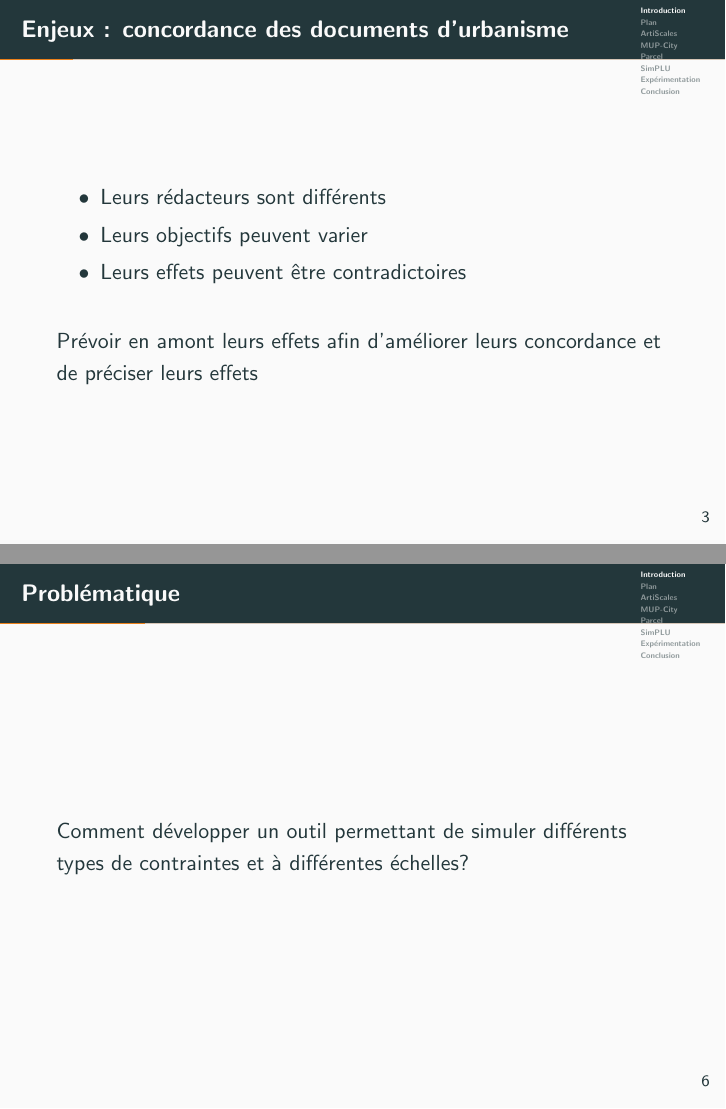
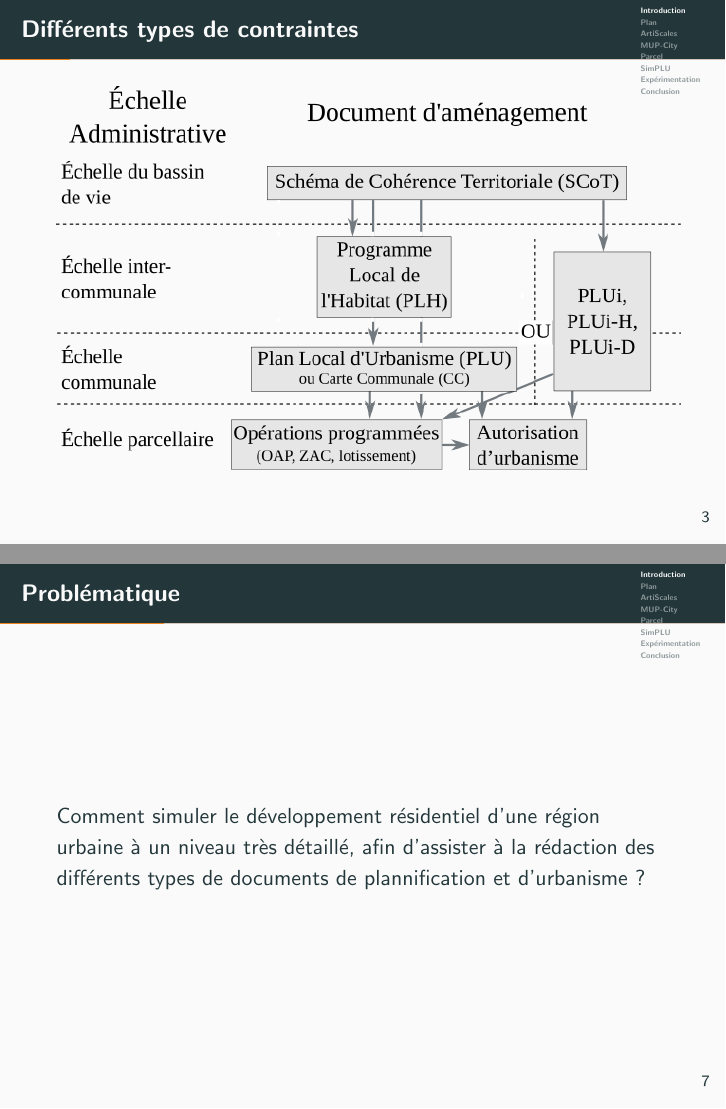
Before and after one commit to maxcolomb/soutenance, LaTeX slides (SoutenanceColomb.tex): pages 6 and 11 of 49 before the commit and pages 5 and 12 of 50 after it, joined at a grey line. Compiled offline with pdfLaTeX.

Commit message:
brixel work

```diff
--- a/SoutenanceColomb.tex
+++ b/SoutenanceColomb.tex
@@ -65,6 +65,11 @@
 	\includegraphics[width=11cm]{Images/planification-globale-Prez.png}
 \end{frame}
 
+\begin{frame}{Différents types de contraintes}
+	\includegraphics[width=11cm]{Images/planification-globale-Prez.png}
+\end{frame}
+
+
 %\begin{frame}{Objectifs principaux}
 %	\begin{itemize}
 %		\item Étude des effets des documents d'aménagement sur le développement résidentiel
@@ -121,7 +126,8 @@
 \end{frame}
 
 \begin{frame}{Problématique}
-		Comment développer un outil permettant de simuler différents types de contraintes et à différentes échelles?
+Comment simuler le développement résidentiel d'une région urbaine à un niveau très détaillé, afin d'assister à la rédaction des différents types de documents de plannification et d'urbanisme ?
+%		Comment développer un outil d'aide à la prise de décision pour permettant de simuler différents types de contraintes et à différentes échelles?
 \end{frame}
 
 \begin{frame}{Objectifs de la thèse}
```
Also changed, not shown: Images/schemGenPrez.svg, Images/synthese-doc.svg (added), soutenance.tex (added), SoutenanceColomb.tex (3 more changed lines).
